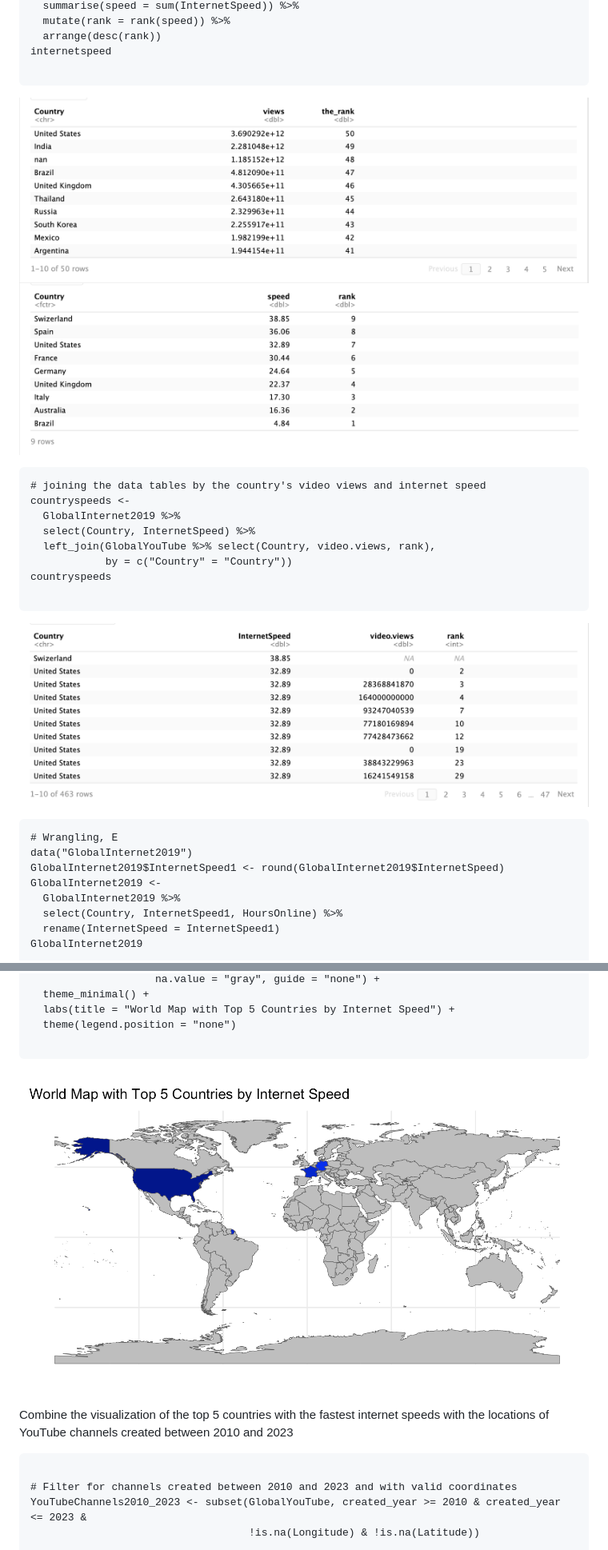
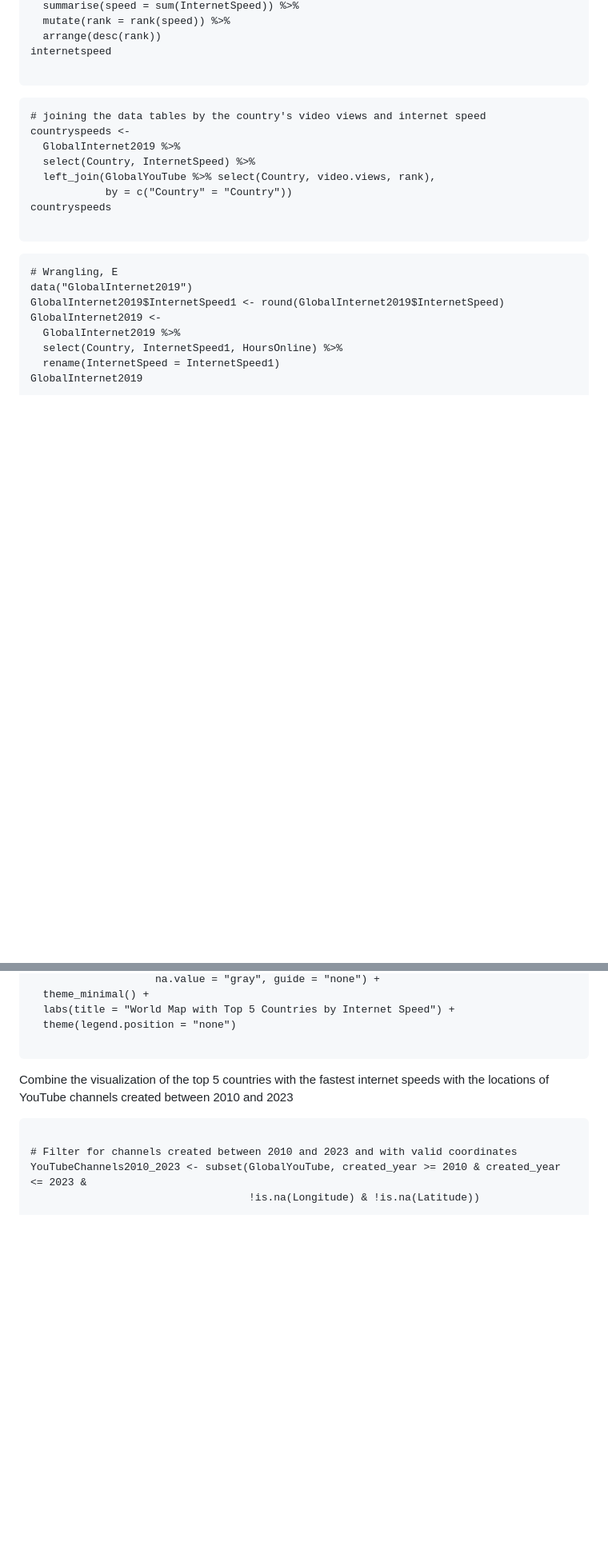
Before and after one commit to Cassiebxy/STAT-184-Final-Project, a Markdown page: README.md, 2 parts joined by grey strips. Shown: that part at 80% size. Rendered like a GitHub page; blank space fills up the shorter version.

````diff
--- a/README.md
+++ b/README.md
@@ -59,8 +59,8 @@ internetspeed <-
 internetspeed
 
 ```
-![Rank the popularity of countries](/3.png)
-![Rank the internet speed of countries](/4.png)
+
+
 
 ```{r}
 # joining the data tables by the country's video views and internet speed
@@ -72,7 +72,8 @@ countryspeeds <-
 countryspeeds
 
 ```
-![join the countries' video views and internet speed](/5.png)
+
+
 
 ```{r}
 # Wrangling, E
@@ -240,7 +252,10 @@ ggplot(data = world_with_speed) +
   theme(legend.position = "none")
 
 ```
-![World Map with Top 5 Internet Speed](/14.png)
+
+
+
+
 
 Combine the visualization of the top 5 countries with the fastest internet speeds with the locations of YouTube channels created between 2010 and 2023
 ```{r}
````
Also changed, not shown: other parts of README.md (+28 -11 lines).
